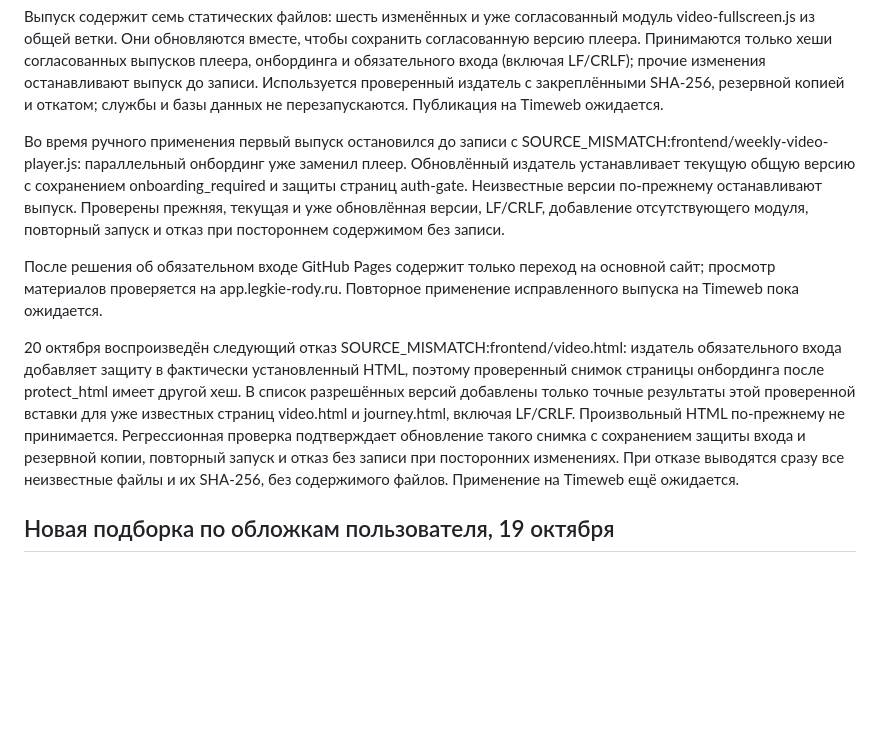
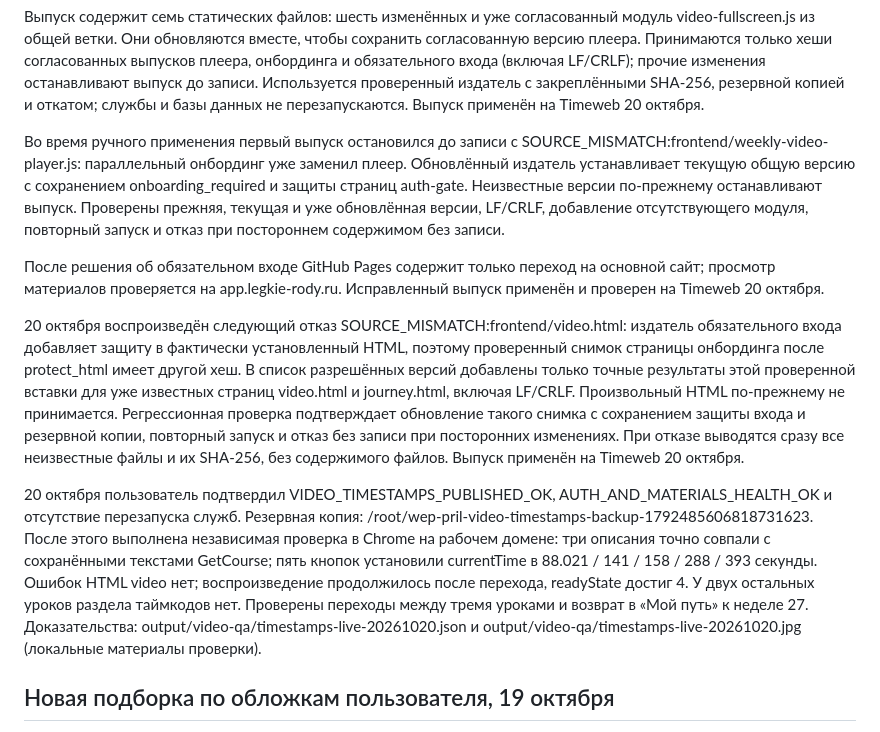
Before and after one commit to UncleMik/webappmappap, a Markdown page: docs/VIDEO_INTEGRATION.md, the part around the change. GitHub-like rendering; blank space fills up the shorter version.

Commit message:
Record successful timestamp deployment and live video checks

```diff
--- a/docs/VIDEO_INTEGRATION.md
+++ b/docs/VIDEO_INTEGRATION.md
@@ -44,7 +44,7 @@
 и обязательного входа (включая LF/CRLF); прочие изменения останавливают
 выпуск до записи. Используется
 проверенный издатель с закреплёнными SHA-256, резервной копией и откатом;
-службы и базы данных не перезапускаются. Публикация на Timeweb ожидается.
+службы и базы данных не перезапускаются. Выпуск применён на Timeweb 20 октября.
 
 Во время ручного применения первый выпуск остановился до записи с
 SOURCE_MISMATCH:frontend/weekly-video-player.js: параллельный онбординг
@@ -56,7 +56,7 @@ SOURCE_MISMATCH:frontend/weekly-video-player.js: параллельный онб
 
 После решения об обязательном входе GitHub Pages содержит только переход
 на основной сайт; просмотр материалов проверяется на app.legkie-rody.ru.
-Повторное применение исправленного выпуска на Timeweb пока ожидается.
+Исправленный выпуск применён и проверен на Timeweb 20 октября.
 
 
 20 октября воспроизведён следующий отказ SOURCE_MISMATCH:frontend/video.html:
@@ -68,7 +68,20 @@ SOURCE_MISMATCH:frontend/weekly-video-player.js: параллельный онб
 Регрессионная проверка подтверждает обновление такого снимка с сохранением
 защиты входа и резервной копии, повторный запуск и отказ без записи при
 посторонних изменениях. При отказе выводятся сразу все неизвестные файлы
-и их SHA-256, без содержимого файлов. Применение на Timeweb ещё ожидается.
+и их SHA-256, без содержимого файлов. Выпуск применён на Timeweb 20 октября.
+
+
+20 октября пользователь подтвердил VIDEO_TIMESTAMPS_PUBLISHED_OK,
+AUTH_AND_MATERIALS_HEALTH_OK и отсутствие перезапуска служб.
+Резервная копия: /root/wep-pril-video-timestamps-backup-1792485606818731623.
+После этого выполнена независимая проверка в Chrome на рабочем домене:
+три описания точно совпали с сохранёнными текстами GetCourse; пять кнопок
+установили currentTime в 88.021 / 141 / 158 / 288 / 393 секунды.
+Ошибок HTML video нет; воспроизведение продолжилось после перехода,
+readyState достиг 4. У двух остальных уроков раздела таймкодов нет.
+Проверены переходы между тремя уроками и возврат в «Мой путь» к неделе 27.
+Доказательства: output/video-qa/timestamps-live-20261020.json и
+output/video-qa/timestamps-live-20261020.jpg (локальные материалы проверки).
 
 ## Новая подборка по обложкам пользователя, 19 октября
 
```
Also changed, not shown: docs/DECISIONS.md (+3 -1 lines).
